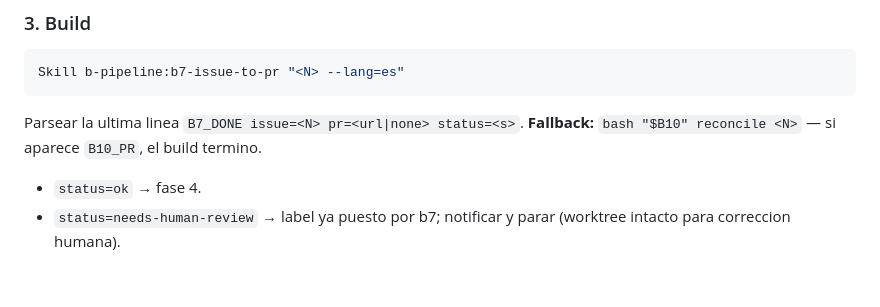
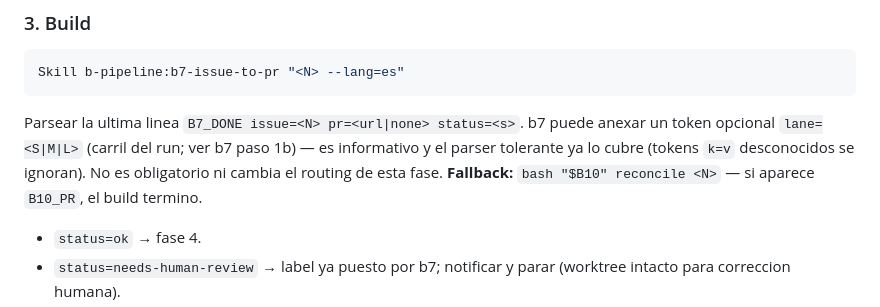
Before and after one commit to jporre/sveltekit-verticalslices, a Markdown page: skills/b10-ship/SKILL.md, the part around the change. Drawn GitHub-style; blank space fills up the shorter version.

Commit message:
docs(b10): documentar token opcional lane= en B7_DONE
El parser tolerante de b10 ignora tokens k=v desconocidos; nota que
b7 puede anexar lane=<S|M|L> informativo en B7_DONE. No es obligatorio
ni cambia el routing de la fase.

Refs #16

````diff
--- a/skills/b10-ship/SKILL.md
+++ b/skills/b10-ship/SKILL.md
@@ -74,7 +74,7 @@ Parsear la ultima linea `TRIAGE_RESULT {...}`. **Fallback si falta:** leer label
 Skill b-pipeline:b7-issue-to-pr "<N> --lang=es"
 ```
 
-Parsear la ultima linea `B7_DONE issue=<N> pr=<url|none> status=<s>`. **Fallback:** `bash "$B10" reconcile <N>` — si aparece `B10_PR`, el build termino.
+Parsear la ultima linea `B7_DONE issue=<N> pr=<url|none> status=<s>`. b7 puede anexar un token opcional `lane=<S|M|L>` (carril del run; ver b7 paso 1b) — es informativo y el parser tolerante ya lo cubre (tokens `k=v` desconocidos se ignoran). No es obligatorio ni cambia el routing de esta fase. **Fallback:** `bash "$B10" reconcile <N>` — si aparece `B10_PR`, el build termino.
 
 - `status=ok` → fase 4.
 - `status=needs-human-review` → label ya puesto por b7; notificar y parar (worktree intacto para correccion humana).
````
